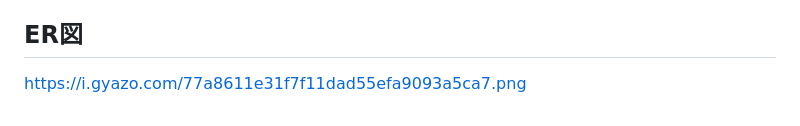
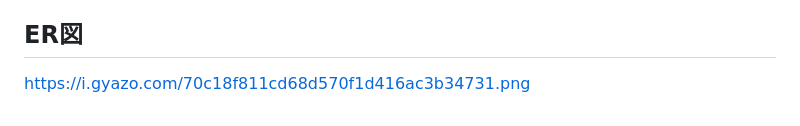
Before and after one commit to matsumo123/FridgeBell, a Markdown page: README.md, the part around the change. Drawn GitHub-style.

Commit message:
ER図修正：FKの入力漏れ

```diff
--- a/README.md
+++ b/README.md
@@ -89,4 +89,4 @@ API:LINE Messaging API
 Figma：https://www.figma.com/design/LulO6jUfPxdloTD4mlokQV/%E5%86%B7%E8%94%B5%E5%BA%AB%E3%81%AE%E3%83%AA%E3%83%9E%E3%82%A4%E3%83%B3%E3%83%89%E3%82%A2%E3%83%97%E3%83%AA?node-id=0-1&t=kdDnlKmMoGcHmwTu-1
 
 ## ER図
-https://i.gyazo.com/77a8611e31f7f11dad55efa9093a5ca7.png
+https://i.gyazo.com/70c18f811cd68d570f1d416ac3b34731.png
```
